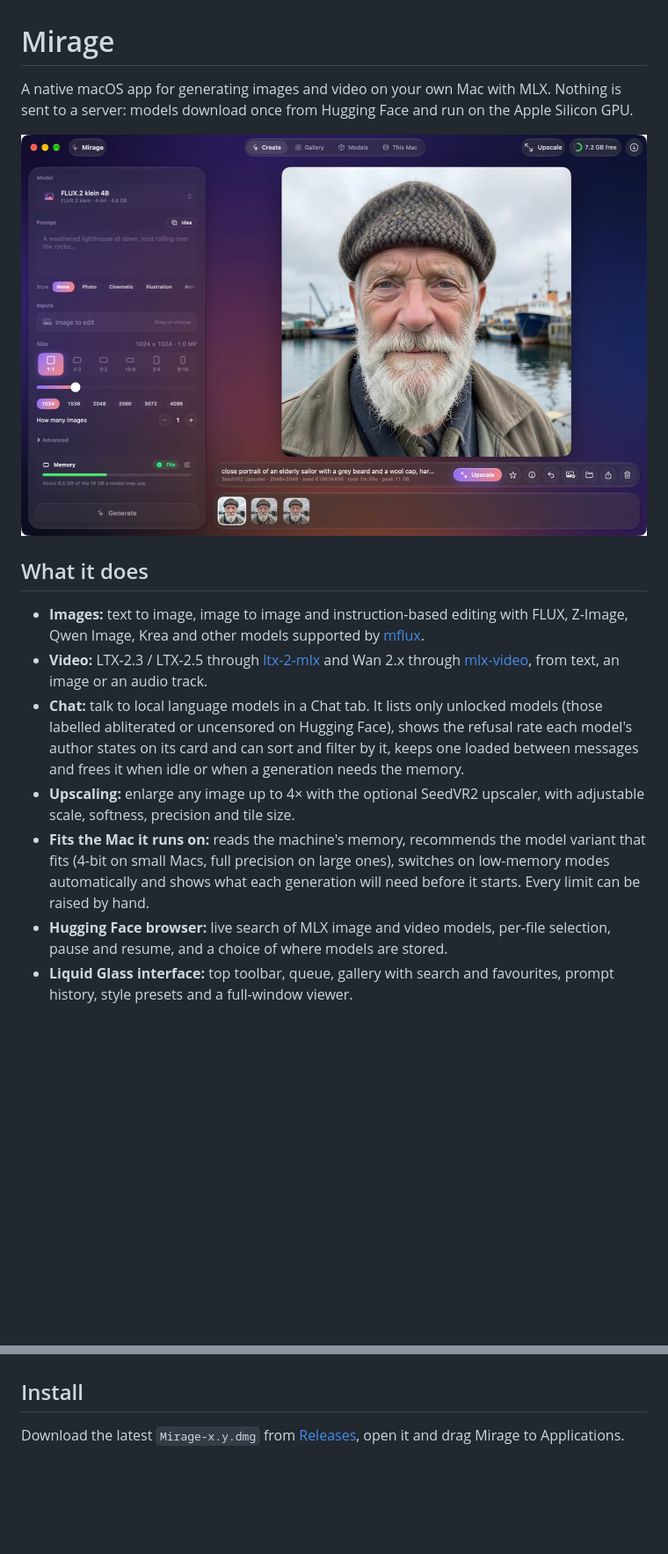
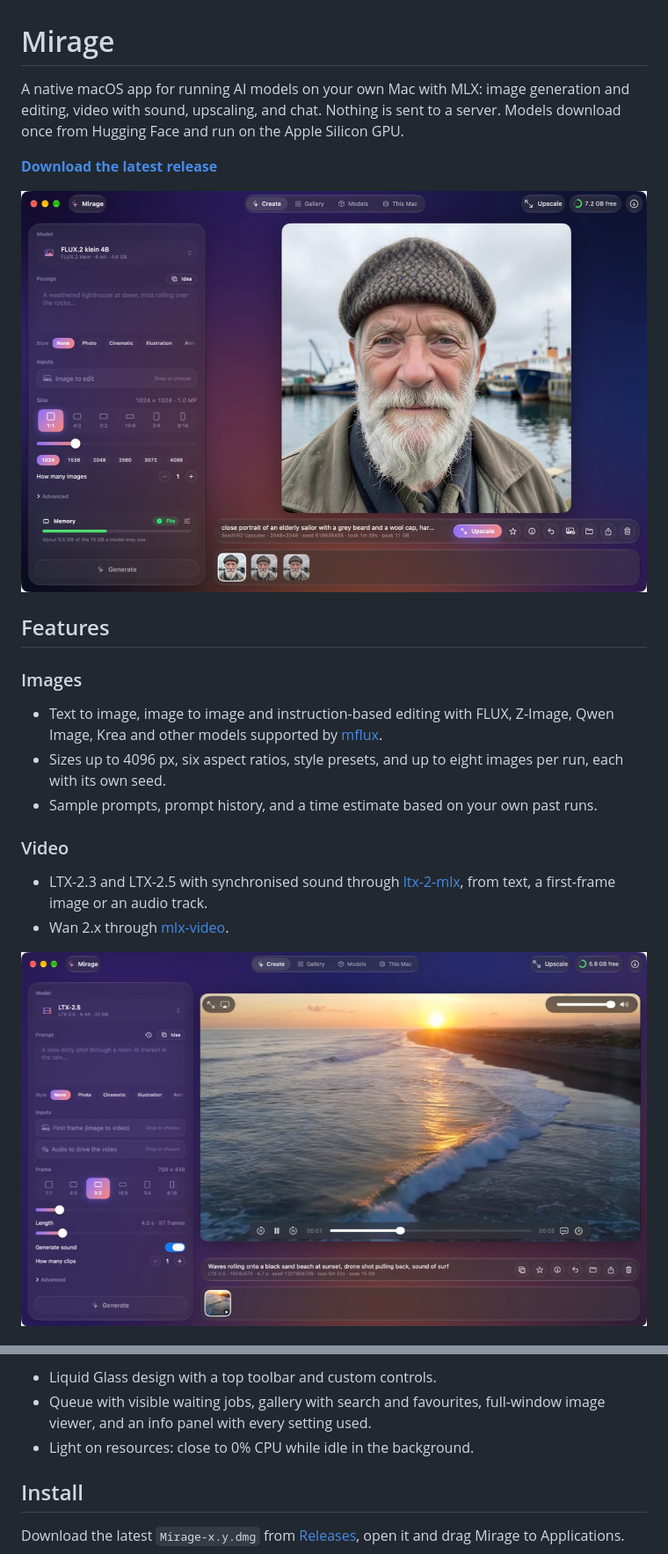
Before and after one commit to SkeletonDoctor/Mirage, a Markdown page: README.md, 2 parts joined by grey strips. Shown at 88% size. Drawn GitHub-style; pictures changed too: docs/video.jpg (added); blank space fills up the shorter version.

```diff
--- a/README.md
+++ b/README.md
@@ -1,15 +1,23 @@
 # Mirage
 
-A native macOS app for generating images and video on your own Mac with MLX. Nothing is sent to a server: models download once from Hugging Face and run on the Apple Silicon GPU.
+A native macOS app for running AI models on your own Mac with MLX: image generation and editing, video with sound, upscaling, and chat. Nothing is sent to a server. Models download once from Hugging Face and run on the Apple Silicon GPU.
 
-![Mirage's Create screen](docs/screenshot.jpg)
+**[Download the latest release](https://github.com/SkeletonDoctor/Mirage/releases/latest)**
 
-## What it does
+![Mirage's Create screen with an upscaled image](docs/screenshot.jpg)
 
-- **Images:** text to image, image to image and instruction-based editing with FLUX, Z-Image, Qwen Image, Krea and other models supported by [mflux](https://github.com/filipstrand/mflux).
-- **Video:** LTX-2.3 / LTX-2.5 through [ltx-2-mlx](https://github.com/dgrauet/ltx-2-mlx) and Wan 2.x through [mlx-video](https://github.com/Blaizzy/mlx-video), from text, an image or an audio track.
-- **Chat:** talk to local language models in a Chat tab. It lists only unlocked models (those labelled abliterated or uncensored on Hugging Face), shows the refusal rate each model's author states on its card and can sort and filter by it, keeps one loaded between messages and frees it when idle or when a generation needs the memory.
-- **Upscaling:** enlarge any image up to 4× with the optional SeedVR2 upscaler, with adjustable scale, softness, precision and tile size.
-- **Fits the Mac it runs on:** reads the machine's memory, recommends the model variant that fits (4-bit on small Macs, full precision on large ones), switches on low-memory modes automatically and shows what each generation will need before it starts. Every limit can be raised by hand.
-- **Hugging Face browser:** live search of MLX image and video models, per-file selection, pause and resume, and a choice of where models are stored.
-- **Liquid Glass interface:** top toolbar, queue, gallery with search and favourites, prompt history, style presets and a full-window viewer.
+## Features
+
+### Images
+
+- Text to image, image to image and instruction-based editing with FLUX, Z-Image, Qwen Image, Krea and other models supported by [mflux](https://github.com/filipstrand/mflux).
+- Sizes up to 4096 px, six aspect ratios, style presets, and up to eight images per run, each with its own seed.
+- Sample prompts, prompt history, and a time estimate based on your own past runs.
+
+### Video
+
+- LTX-2.3 and LTX-2.5 with synchronised sound through [ltx-2-mlx](https://github.com/dgrauet/ltx-2-mlx), from text, a first-frame image or an audio track.
+- Wan 2.x through [mlx-video](https://github.com/Blaizzy/mlx-video).
+
+![A generated LTX-2.5 video playing in Mirage](docs/video.jpg)
+
@@ -16,3 +54,6 @@ A native macOS app for generating images and video on your own Mac with MLX. Not
+- Liquid Glass design with a top toolbar and custom controls.
+- Queue with visible waiting jobs, gallery with search and favourites, full-window image viewer, and an info panel with every setting used.
+- Light on resources: close to 0% CPU while idle in the background.
 
 ## Install
 
```
Also changed, not shown: other parts of README.md (+39 -1 lines), docs/chat-models.jpg (added), docs/chat.jpg (added), 1 other file.
